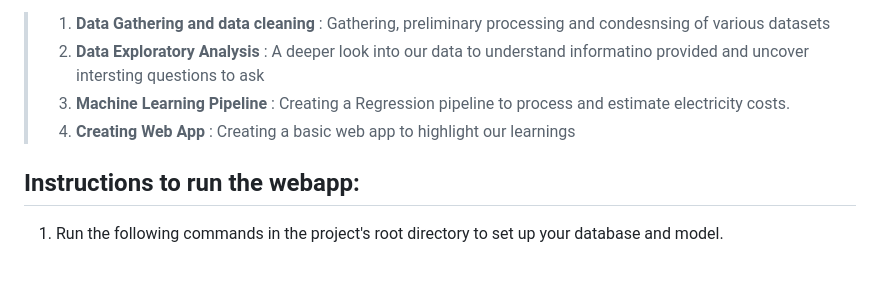
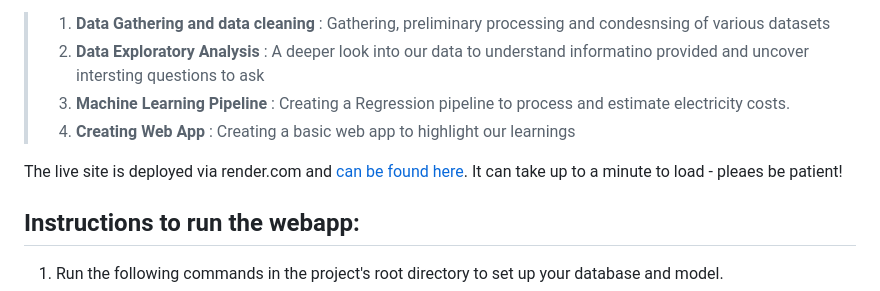
Before and after one commit to AayushSo/udacity-capstone, a Markdown page: README.md, the part around the change. Drawn GitHub-style; blank space fills up the shorter version.

Commit message:
Update Readme to include render live link

```diff
--- a/README.md
+++ b/README.md
@@ -8,6 +8,8 @@ The project deals with the following parts:
 >	2. **Data Exploratory Analysis** : A deeper look into our data to understand informatino provided and uncover intersting questions to ask
 >	3. **Machine Learning Pipeline** : Creating a Regression pipeline to process and estimate electricity costs.
 >	4. **Creating Web App** :  Creating a basic web app to highlight our learnings
+
+The live site is deployed via render.com and [can be found here](https://udacity-capstone-mhdl.onrender.com). It can take up to a minute to load - pleaes be patient!
 
 ## Instructions to run the webapp:
 1. Run the following commands in the project's root directory to set up your database and model.
```
